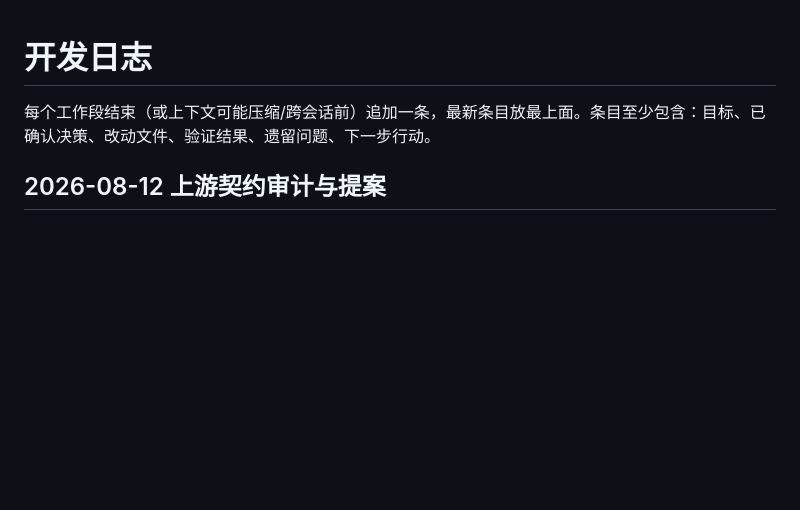
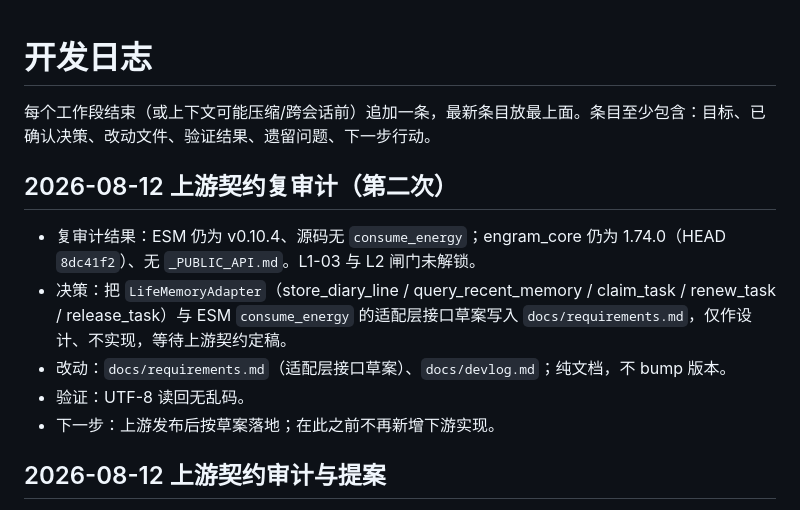
Before and after one commit to kazamisama/astrbot_plugin_your_own_life, a Markdown page: docs/devlog.md, the part around the change. GitHub-like rendering; blank space fills up the shorter version.

```diff
--- a/docs/devlog.md
+++ b/docs/devlog.md
@@ -2,6 +2,13 @@
 
 每个工作段结束（或上下文可能压缩/跨会话前）追加一条，最新条目放最上面。条目至少包含：目标、已确认决策、改动文件、验证结果、遗留问题、下一步行动。
 
+## 2026-08-12 上游契约复审计（第二次）
+
+- 复审计结果：ESM 仍为 v0.10.4、源码无 `consume_energy`；engram_core 仍为 1.74.0（HEAD `8dc41f2`）、无 `_PUBLIC_API.md`。L1-03 与 L2 闸门未解锁。
+- 决策：把 `LifeMemoryAdapter`（store_diary_line / query_recent_memory / claim_task / renew_task / release_task）与 ESM `consume_energy` 的适配层接口草案写入 `docs/requirements.md`，仅作设计、不实现，等待上游契约定稿。
+- 改动：`docs/requirements.md`（适配层接口草案）、`docs/devlog.md`；纯文档，不 bump 版本。
+- 验证：UTF-8 读回无乱码。
+- 下一步：上游发布后按草案落地；在此之前不再新增下游实现。
 ## 2026-08-12 上游契约审计与提案
 
 - 目标：确认剩余阶段（L1-03 / L2）的解锁条件，并把契约提案落盘供上游协调。
```
Also changed, not shown: docs/requirements.md (+23 -0 lines).
